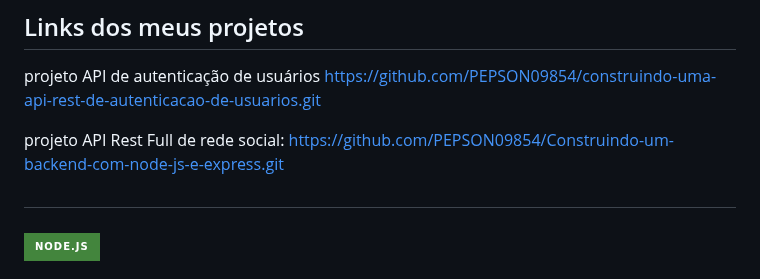
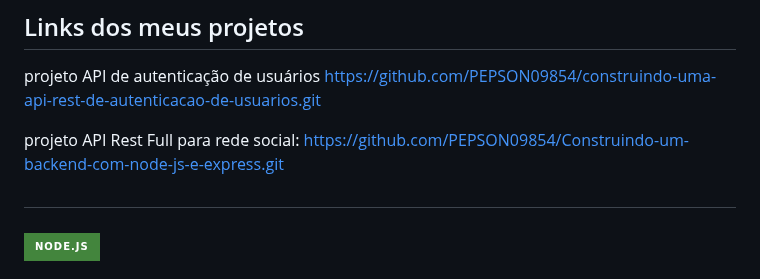
Before and after one commit to PEPSON09854/Meus-conhecimentos-em-node-js, a Markdown page: README.md, the part around the change. Rendered like a GitHub page; badges without logos.

```diff
--- a/README.md
+++ b/README.md
@@ -10,7 +10,7 @@
 
  projeto API de autenticação de usuários https://github.com/PEPSON09854/construindo-uma-api-rest-de-autenticacao-de-usuarios.git
 
- projeto API Rest Full de rede social: https://github.com/PEPSON09854/Construindo-um-backend-com-node-js-e-express.git
+ projeto API Rest Full para rede social: https://github.com/PEPSON09854/Construindo-um-backend-com-node-js-e-express.git
 
 ##
 
```
